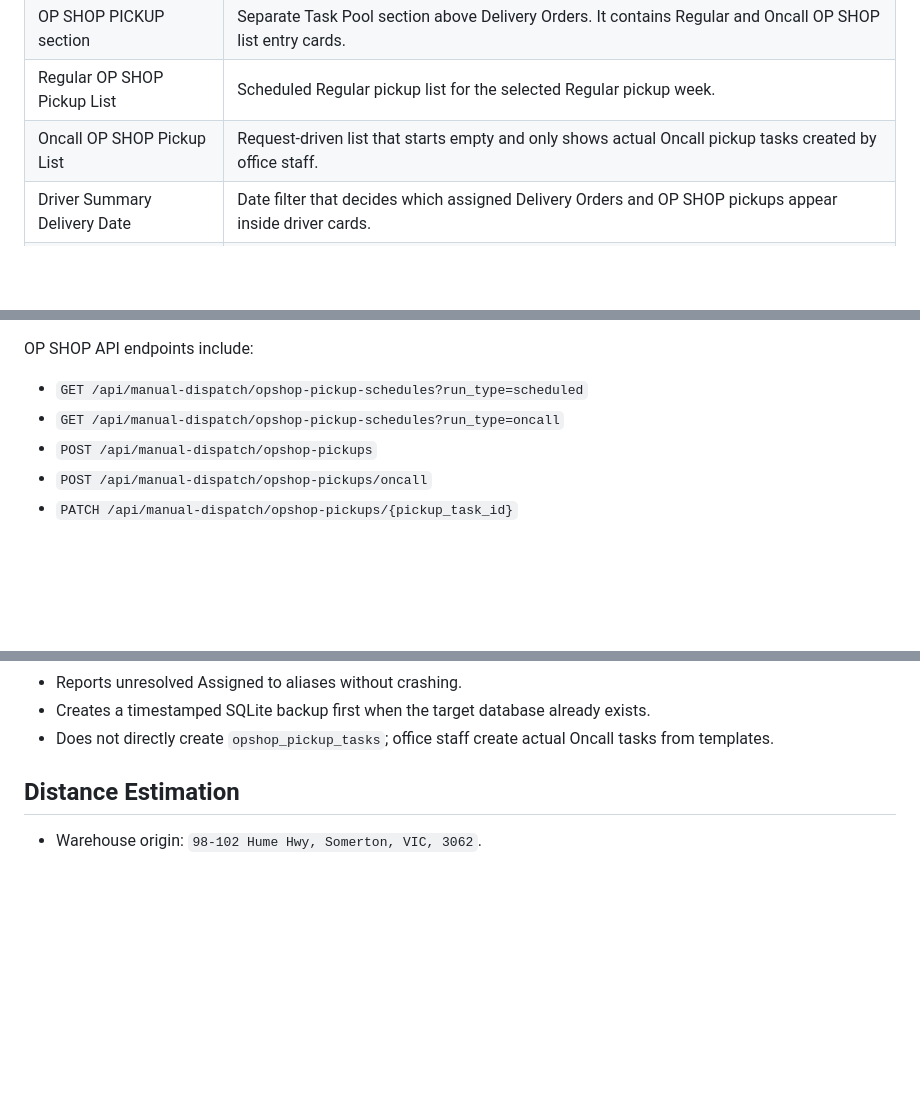
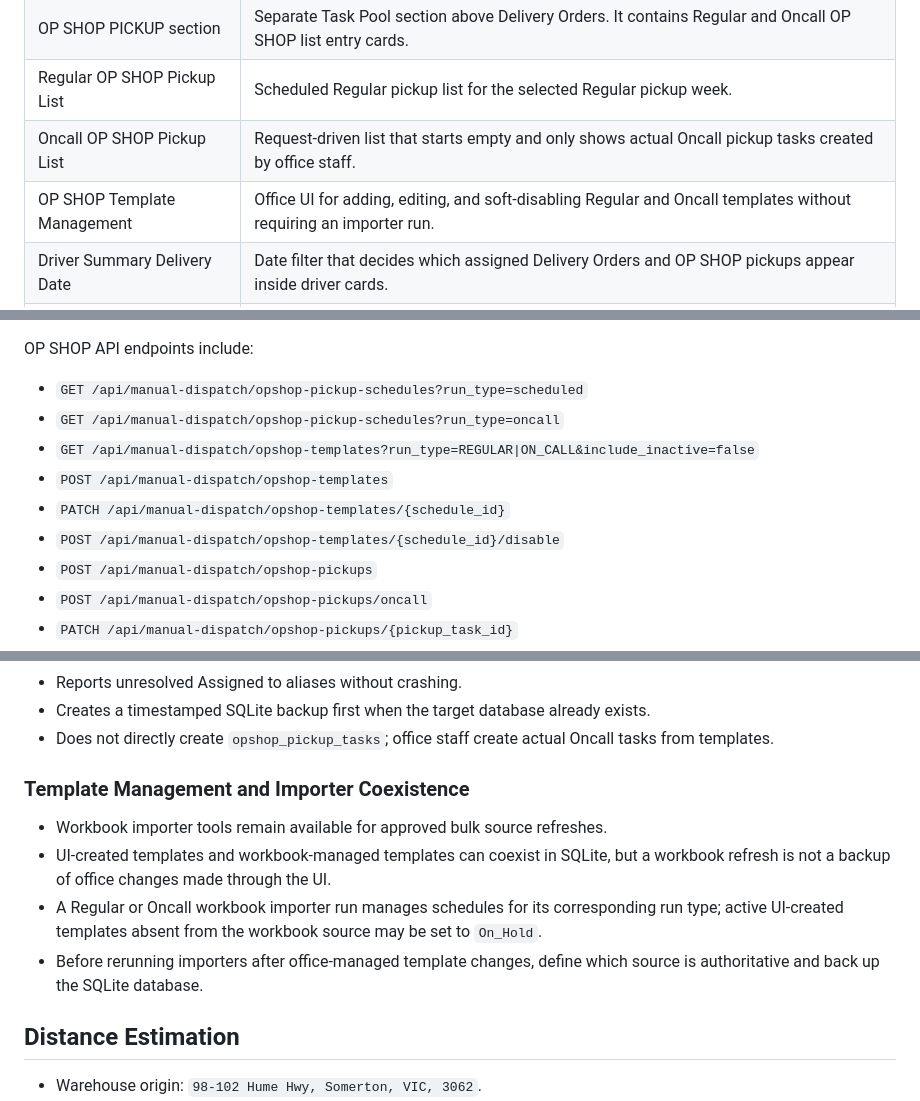
Before and after one commit to Allleft/Manual-Dispatch, a Markdown page: README.md, 3 parts joined by grey strips. GitHub-like rendering; blank space fills up the shorter version.

```diff
--- a/README.md
+++ b/README.md
@@ -60,6 +62,7 @@ Runtime SQLite databases, backups, local OP SHOP workbooks, and generated output
 | OP SHOP PICKUP section | Separate Task Pool section above Delivery Orders. It contains Regular and Oncall OP SHOP list entry cards. |
 | Regular OP SHOP Pickup List | Scheduled Regular pickup list for the selected Regular pickup week. |
 | Oncall OP SHOP Pickup List | Request-driven list that starts empty and only shows actual Oncall pickup tasks created by office staff. |
+| OP SHOP Template Management | Office UI for adding, editing, and soft-disabling Regular and Oncall templates without requiring an importer run. |
 | Driver Summary Delivery Date | Date filter that decides which assigned Delivery Orders and OP SHOP pickups appear inside driver cards. |
 | Vehicle Assignment Scope | Vehicle selection is stored per `driver_id + dispatch_date + delivery_date`. |
 | Final Trip Summary | Generated and saved historical snapshot scoped by `dispatch_date + delivery_date`. It is currently ORDER-only. |
@@ -211,6 +225,10 @@ OP SHOP API endpoints include:
 
 - `GET /api/manual-dispatch/opshop-pickup-schedules?run_type=scheduled`
 - `GET /api/manual-dispatch/opshop-pickup-schedules?run_type=oncall`
+- `GET /api/manual-dispatch/opshop-templates?run_type=REGULAR|ON_CALL&include_inactive=false`
+- `POST /api/manual-dispatch/opshop-templates`
+- `PATCH /api/manual-dispatch/opshop-templates/{schedule_id}`
+- `POST /api/manual-dispatch/opshop-templates/{schedule_id}/disable`
 - `POST /api/manual-dispatch/opshop-pickups`
 - `POST /api/manual-dispatch/opshop-pickups/oncall`
 - `PATCH /api/manual-dispatch/opshop-pickups/{pickup_task_id}`
@@ -256,6 +274,13 @@ Behavior:
 - Reports unresolved Assigned to aliases without crashing.
 - Creates a timestamped SQLite backup first when the target database already exists.
 - Does not directly create `opshop_pickup_tasks`; office staff create actual Oncall tasks from templates.
+
+### Template Management and Importer Coexistence
+
+- Workbook importer tools remain available for approved bulk source refreshes.
+- UI-created templates and workbook-managed templates can coexist in SQLite, but a workbook refresh is not a backup of office changes made through the UI.
+- A Regular or Oncall workbook importer run manages schedules for its corresponding run type; active UI-created templates absent from the workbook source may be set to `On_Hold`.
+- Before rerunning importers after office-managed template changes, define which source is authoritative and back up the SQLite database.
 
 ## Distance Estimation
 
```
Also changed, not shown: other parts of README.md (+25 -11 lines).
